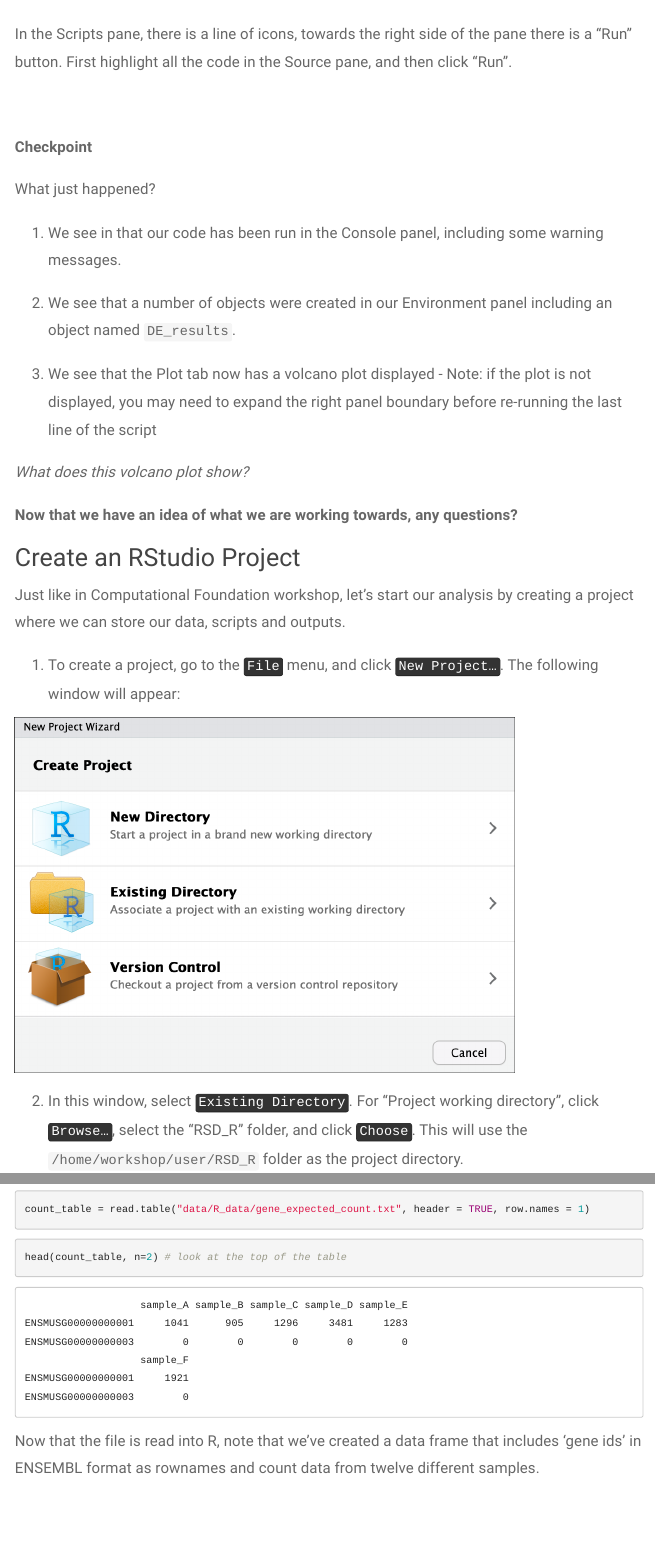
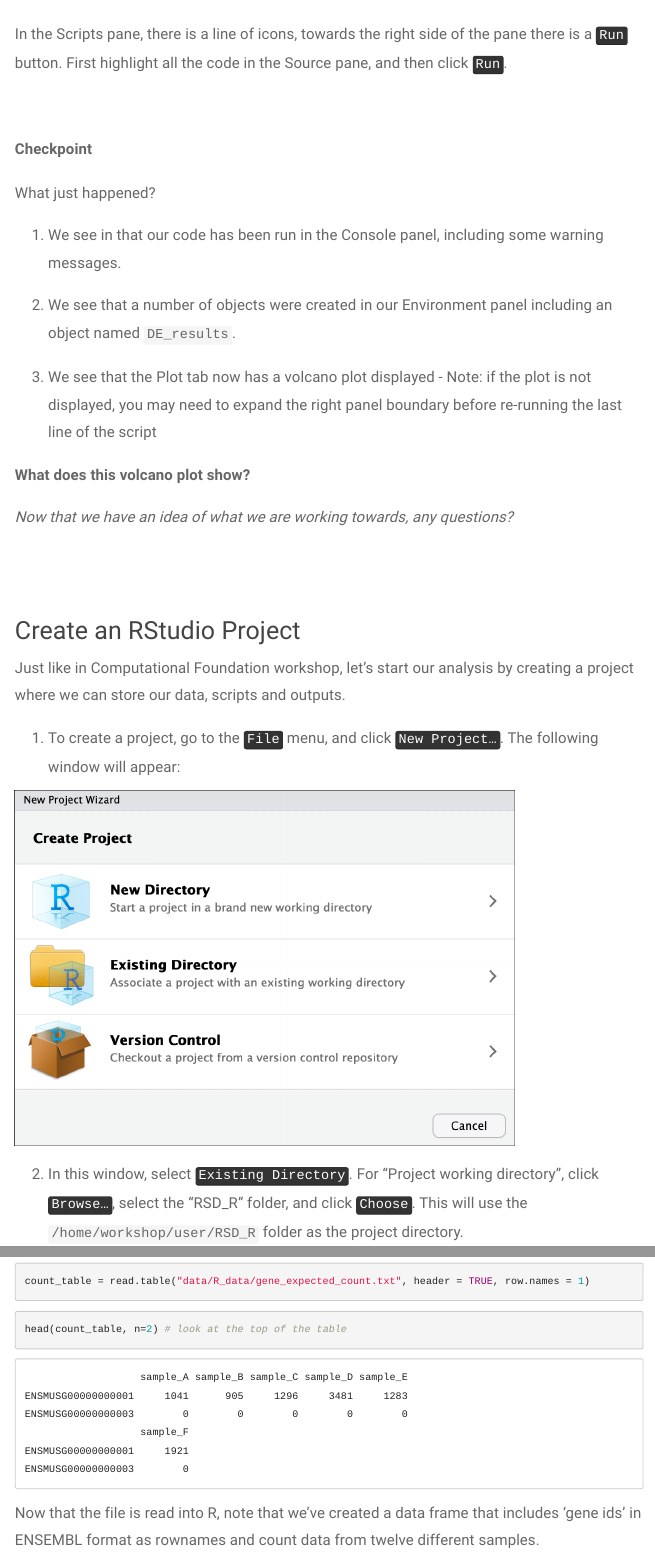
Before and after one commit to umich-brcf-bioinf/2023-08-14-umich-rnaseq-demystified, an R Markdown document (source/Module06_DEAnalysisSetup.Rmd): the page in a window 1100 px wide, from 2360 px down, and a second part further down, joined at a grey line. The pictures show the output file html/Module06_DEAnalysisSetup.html that the author committed with the source, opened offline; library style sheets and scripts come from the installed R packages; menus at the side of the page are left out.

Commit message:
Updating intro sections

```diff
--- a/source/Module06_DEAnalysisSetup.Rmd
+++ b/source/Module06_DEAnalysisSetup.Rmd
@@ -73,7 +73,7 @@
 
 <img src="images/WelcomeScriptOpened.png" alt="rstudio default session" style="width:1000px;"/>
 
-In the Scripts pane, there is a line of icons, towards the right side of the pane there is a "Run" button. First highlight all the code in the Source pane, and then click "Run".
+In the Scripts pane, there is a line of icons, towards the right side of the pane there is a <kbd>Run</kbd> button. First highlight all the code in the Source pane, and then click <kbd>Run</kbd>.
 
 <br>
 
@@ -87,9 +87,12 @@
 
 1. We see that the Plot tab now has a volcano plot displayed - Note: if the plot is not displayed, you may need to expand the right panel boundary before re-running the last line of the script
 
-*What does this volcano plot show?*
+**What does this volcano plot show?**
 
-**Now that we have an idea of what we are working towards, any questions?**
+*Now that we have an idea of what we are working towards, any questions?*
+
+<br>
+<br>
 
 ## Create an RStudio Project
 
```
Also changed, not shown: html/Module06_DEAnalysisSetup.html, html/Module07_DESeq2Init.html, source/Module06_DEAnalysisSetup.Rmd (3 more changed lines).
